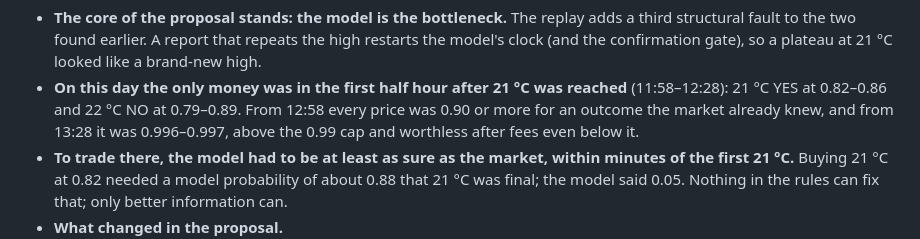
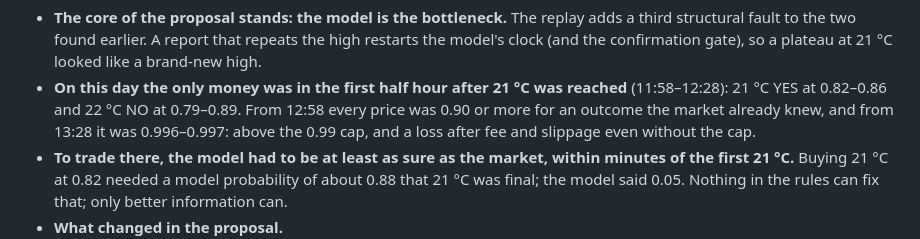
Before and after one commit to spongi07/weathermachine, a Markdown page: docs/research/replay-2026-09-28.md, the part around one of its changes. Drawn GitHub-style.

Commit message:
Clarify two sentences in the 28 September replay
Co-Authored-By: Claude Opus 5.5 <noreply@anthropic.com>
Claude-Session: https://claude.ai/code/session_012mZWa2moTcanyNqWF3BG5v

```diff
--- a/docs/research/replay-2026-09-28.md
+++ b/docs/research/replay-2026-09-28.md
@@ -13,8 +13,8 @@ same? Replay the day step by step and find out how an edge can be created.
 * **On this day the only money was in the first half hour after 21 °C was
   reached** (11:58–12:28): 21 °C YES at 0.82–0.86 and 22 °C NO at
   0.79–0.89. From 12:58 every price was 0.90 or more for an outcome the
-  market already knew, and from 13:28 it was 0.996–0.997, above the 0.99
-  cap and worthless after fees even below it.
+  market already knew, and from 13:28 it was 0.996–0.997: above the 0.99
+  cap, and a loss after fee and slippage even without the cap.
 * **To trade there, the model had to be at least as sure as the market,
   within minutes of the first 21 °C.** Buying 21 °C at 0.82 needed a model
   probability of about 0.88 that 21 °C was final; the model said 0.05.
```
Also changed, not shown: other parts of docs/research/replay-2026-09-28.md (+3 -3 lines).
